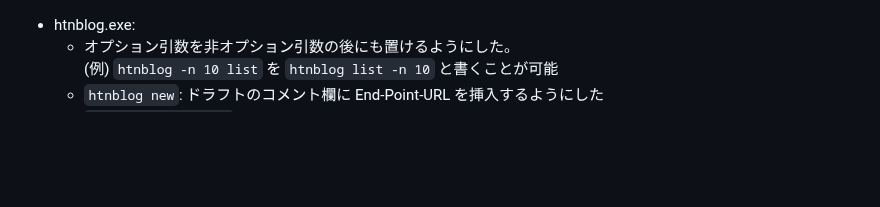
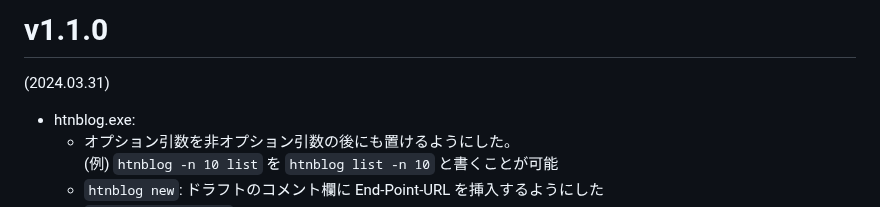
Before and after one commit to hymkor/go-htnblog, a Markdown page: release_note.md, the part around the change. Rendered like a GitHub page; blank space fills up the shorter version.

Commit message:
bump to v1.1.0

```diff
--- a/release_note.md
+++ b/release_note.md
@@ -1,3 +1,7 @@
+v1.1.0
+======
+(2024.03.31)
+
 - htnblog.exe:
     - オプション引数を非オプション引数の後にも置けるようにした。
       (例) `htnblog -n 10 list` を `htnblog list -n 10` と書くことが可能
```
